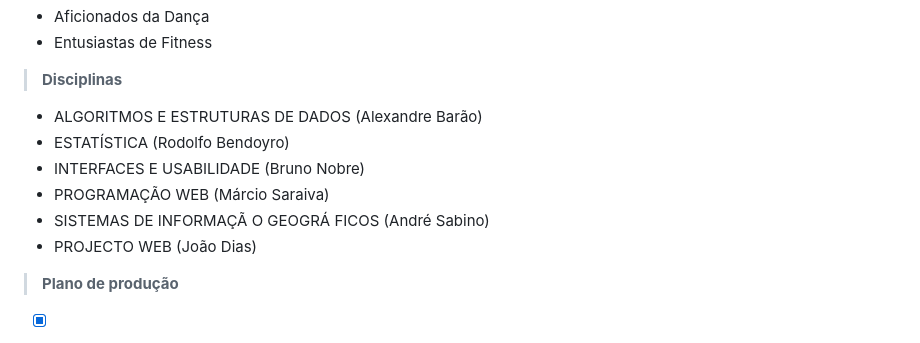
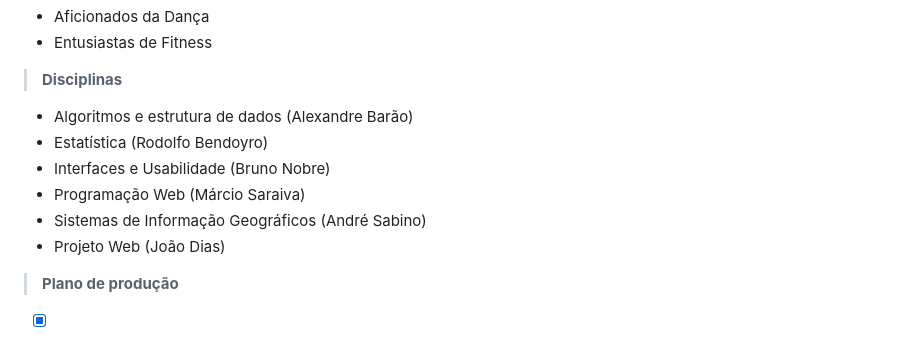
Before and after one commit to edjasilva/ProjetoWeb-2024, a Markdown page: README.md, the part around the change. Drawn GitHub-style.

```diff
--- a/README.md
+++ b/README.md
@@ -34,12 +34,12 @@ A plataforma é elaborada para atender a uma audiência diversificada e dinâmic
 >__Disciplinas__
 >
 
-- ALGORITMOS E ESTRUTURAS DE DADOS (Alexandre Barão)
-- ESTATÍSTICA (Rodolfo Bendoyro)
-- INTERFACES E USABILIDADE (Bruno Nobre)
-- PROGRAMAÇÃO WEB (Márcio Saraiva)
-- SISTEMAS DE INFORMAÇÃ O GEOGRÁ FICOS (André Sabino)
-- PROJECTO WEB (João Dias)
+- Algoritmos e estrutura de dados (Alexandre Barão)
+- Estatística (Rodolfo Bendoyro)
+- Interfaces e Usabilidade (Bruno Nobre)
+- Programação Web (Márcio Saraiva)
+- Sistemas de Informação Geográficos (André Sabino)
+- Projeto Web (João Dias)
 
 
 >__Plano de produção__
```
